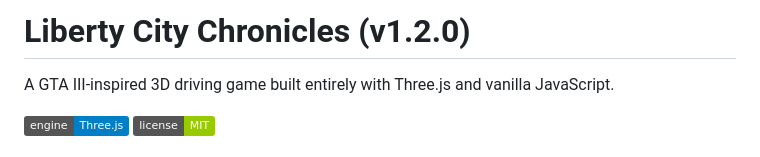
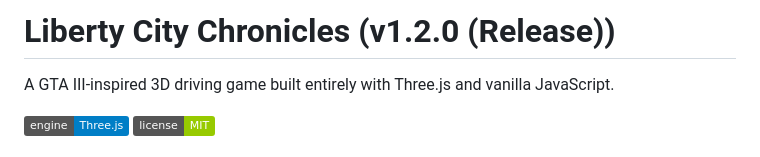
Before and after one commit to KanishkSigar/liberty-drive, a Markdown page: README.md, the part around the change. Rendered like a GitHub page; badges without logos.

Commit message:
docs: finalize v1.2.0 milestone release documentation

```diff
--- a/README.md
+++ b/README.md
@@ -1,4 +1,4 @@
-# Liberty City Chronicles (v1.2.0)
+# Liberty City Chronicles (v1.2.0 (Release))
 
 A GTA III-inspired 3D driving game built entirely with Three.js and vanilla JavaScript.
 
```
